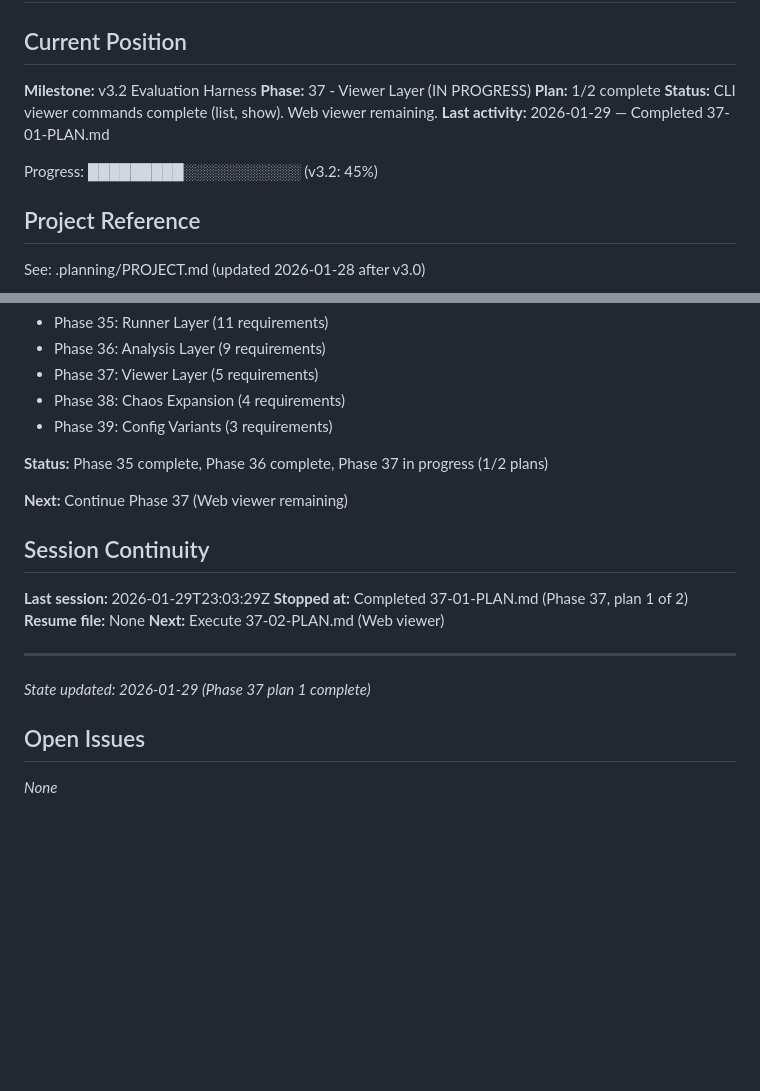
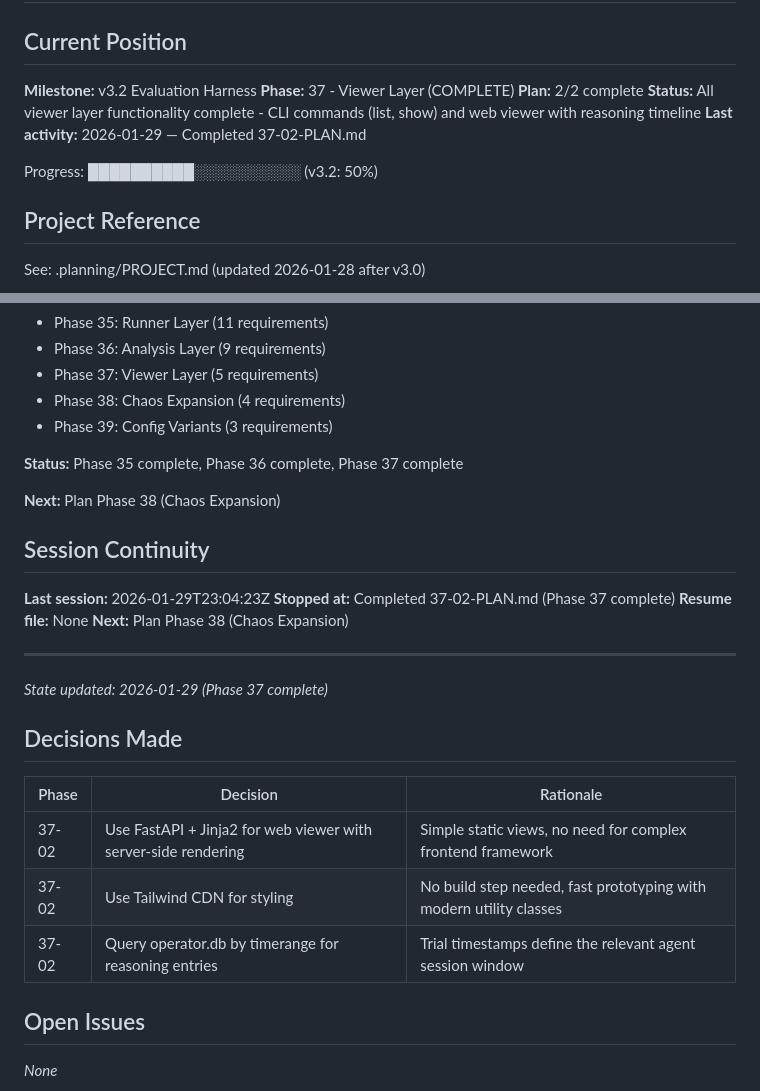
Before and after one commit to pikehouse/operator, a Markdown page: .planning/STATE.md, 2 parts joined by grey strips. Drawn GitHub-style; blank space fills up the shorter version.

Commit message:
docs(37-02): complete web viewer plan
Tasks completed: 3/3
- Add FastAPI dependencies and viewer package structure
- Create routes and templates for campaigns and trials
- Add reasoning timeline from operator.db and viewer CLI command

SUMMARY: .planning/phases/37-viewer-layer/37-02-SUMMARY.md

```diff
--- a/.planning/STATE.md
+++ b/.planning/STATE.md
@@ -3,12 +3,12 @@
 ## Current Position
 
 **Milestone:** v3.2 Evaluation Harness
-**Phase:** 37 - Viewer Layer (IN PROGRESS)
-**Plan:** 1/2 complete
-**Status:** CLI viewer commands complete (list, show). Web viewer remaining.
-**Last activity:** 2026-01-29 — Completed 37-01-PLAN.md
+**Phase:** 37 - Viewer Layer (COMPLETE)
+**Plan:** 2/2 complete
+**Status:** All viewer layer functionality complete - CLI commands (list, show) and web viewer with reasoning timeline
+**Last activity:** 2026-01-29 — Completed 37-02-PLAN.md
 
-Progress: █████████░░░░░░░░░░░ (v3.2: 45%)
+Progress: ██████████░░░░░░░░░░ (v3.2: 50%)
 
 ## Project Reference
 
@@ -83,19 +83,27 @@ See: .planning/MILESTONES.md
 - Phase 38: Chaos Expansion (4 requirements)
 - Phase 39: Config Variants (3 requirements)
 
-**Status:** Phase 35 complete, Phase 36 complete, Phase 37 in progress (1/2 plans)
+**Status:** Phase 35 complete, Phase 36 complete, Phase 37 complete
 
-**Next:** Continue Phase 37 (Web viewer remaining)
+**Next:** Plan Phase 38 (Chaos Expansion)
 
 ## Session Continuity
 
-**Last session:** 2026-01-29T23:03:29Z
-**Stopped at:** Completed 37-01-PLAN.md (Phase 37, plan 1 of 2)
+**Last session:** 2026-01-29T23:04:23Z
+**Stopped at:** Completed 37-02-PLAN.md (Phase 37 complete)
 **Resume file:** None
-**Next:** Execute 37-02-PLAN.md (Web viewer)
+**Next:** Plan Phase 38 (Chaos Expansion)
 
 ---
-*State updated: 2026-01-29 (Phase 37 plan 1 complete)*
+*State updated: 2026-01-29 (Phase 37 complete)*
+
+## Decisions Made
+
+| Phase | Decision | Rationale |
+|-------|----------|-----------|
+| 37-02 | Use FastAPI + Jinja2 for web viewer with server-side rendering | Simple static views, no need for complex frontend framework |
+| 37-02 | Use Tailwind CDN for styling | No build step needed, fast prototyping with modern utility classes |
+| 37-02 | Query operator.db by timerange for reasoning entries | Trial timestamps define the relevant agent session window |
 
 ## Open Issues
 
```
Also changed, not shown: 1 other file.
